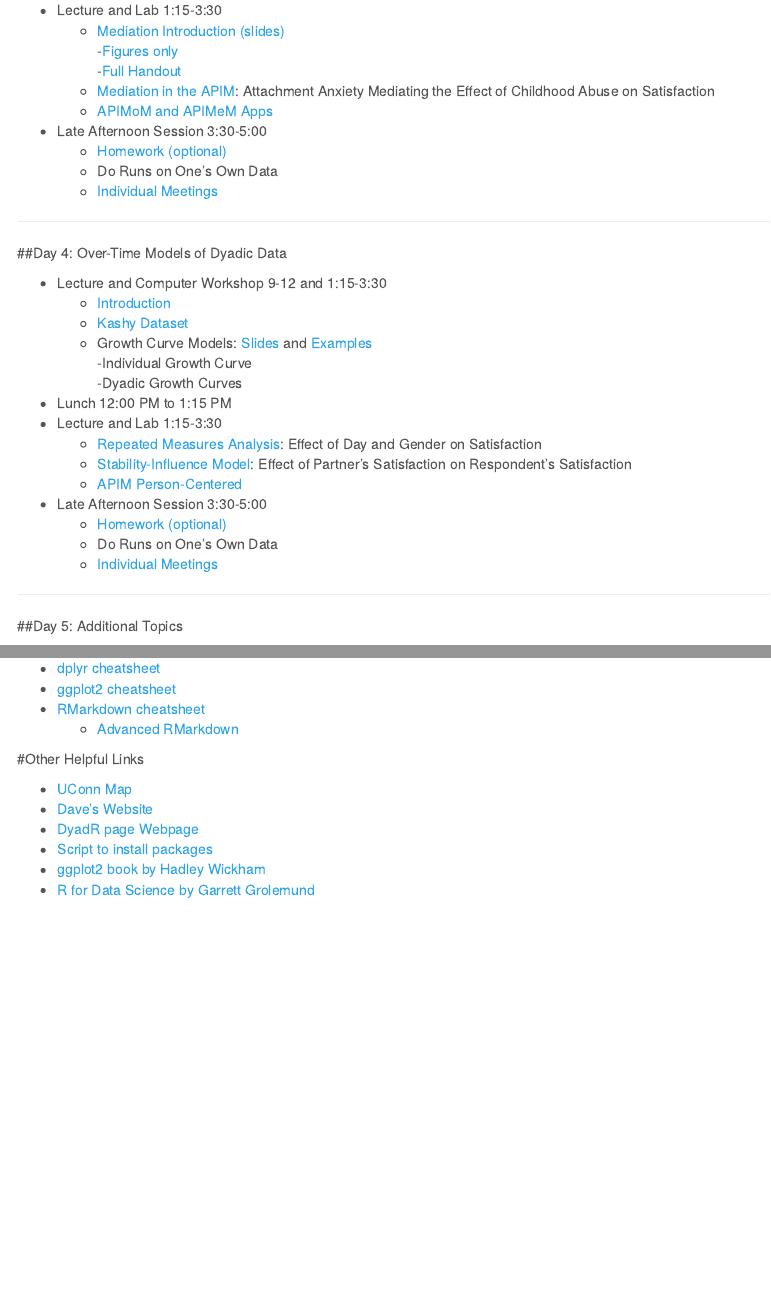
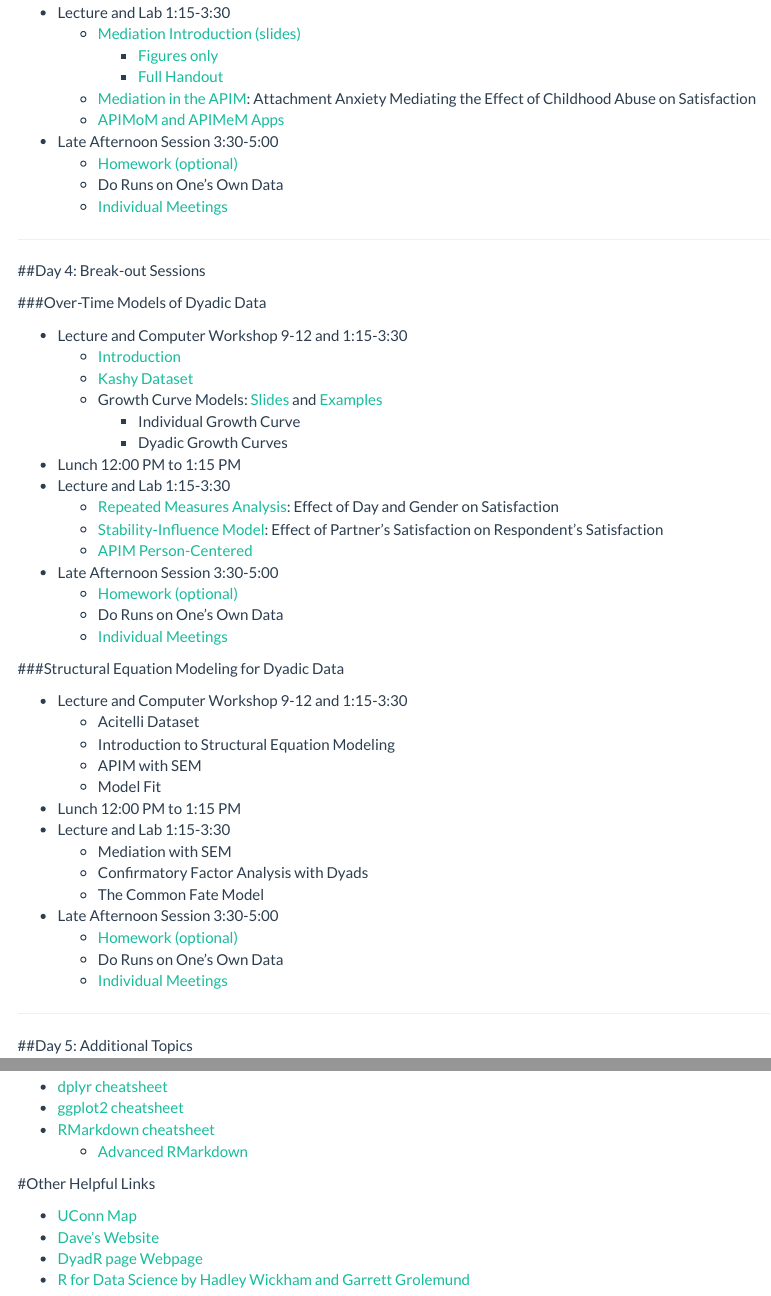
Before and after one commit to RandiLGarcia/week-dyad-workshop, an R Markdown document (index.Rmd): the page in a window 1100 px wide, from 1170 px down before the commit and from 1270 px down after it, so that both start at the same text, and a second part further down, joined at a grey line. Rendered offline with R 4.5, knitr and Pandoc, with nearby package versions; menus at the side of the page are left out.

Commit message:
change to index

```diff
--- a/index.Rmd
+++ b/index.Rmd
@@ -5,7 +5,7 @@ date: "June 19-23, 2017"
 output:
   html_document:
-    highlight: pygments
-    theme: cerulean
+    highlight: zenburn
+    theme: flatly
     toc: yes
     toc_float: yes
     toc_depth: 3
@@ -94,7 +97,24 @@ fontsize: 12 pt
   + Late Afternoon Session 3:30-5:00
     - [Homework (optional)](Day 4_QUESTIONS.pdf)
     - Do Runs on One's Own Data
-    - [Individual Meetings](https://docs.google.com/spreadsheets/d/1enfIHEKDqw5wALxG3Qb140dnBXc74VRTc2Pr-oefLQo/edit?usp=sharing)
+    - [Individual Meetings](https://docs.google.com/spreadsheets/d/1uVj9usSealO8WTBTkXm99x7fCNPym5o5iWvIHf6J7Y8/edit?usp=sharing)
+
+###Structural Equation Modeling for Dyadic Data
+
+  + Lecture and Computer Workshop 9-12 and 1:15-3:30
+    - Acitelli Dataset
+    - Introduction to Structural Equation Modeling
+    - APIM with SEM
+    - Model Fit
+  + Lunch 12:00 PM to 1:15 PM
+  + Lecture and Lab 1:15-3:30
+    - Mediation with SEM
+    - Confirmatory Factor Analysis with Dyads
+    - The Common Fate Model
+  + Late Afternoon Session 3:30-5:00
+    - [Homework (optional)](Day 4_QUESTIONS.pdf)
+    - Do Runs on One's Own Data
+    - [Individual Meetings](https://docs.google.com/spreadsheets/d/1uVj9usSealO8WTBTkXm99x7fCNPym5o5iWvIHf6J7Y8/edit?usp=sharing)
 
 ***
 
@@ -140,6 +160,4 @@ fontsize: 12 pt
   + [UConn Map](http://maps.uconn.edu/index.php)
   + [Dave's Website](http://davidakenny.net/index.htm)
   + [DyadR page Webpage](http://davidakenny.net/DyadR/DyadRweb.htm)
-  + [Script to install packages](install-packages.pdf)
-  + [ggplot2 book by Hadley Wickham](http://ms.mcmaster.ca/~bolker/misc/ggplot2-book.pdf)
-  + [R for Data Science by Garrett Grolemund](http://r4ds.had.co.nz/index.html)
+  + [R for Data Science by Hadley Wickham and Garrett Grolemund](http://r4ds.had.co.nz/index.html)
```
Also changed, not shown: index.Rmd (37 more changed lines), 1 other file.
